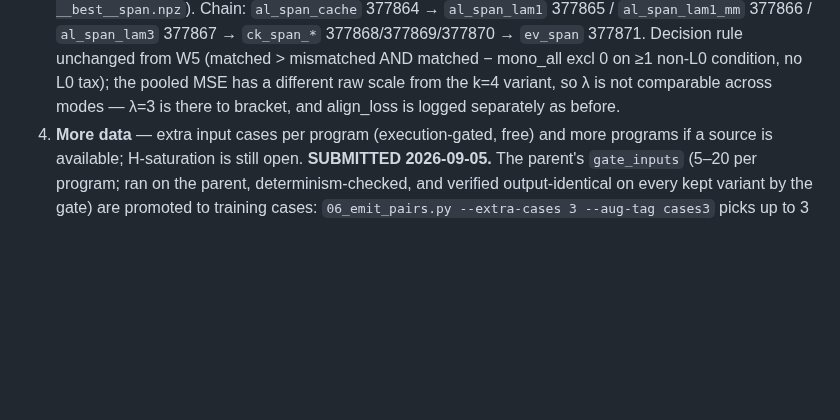
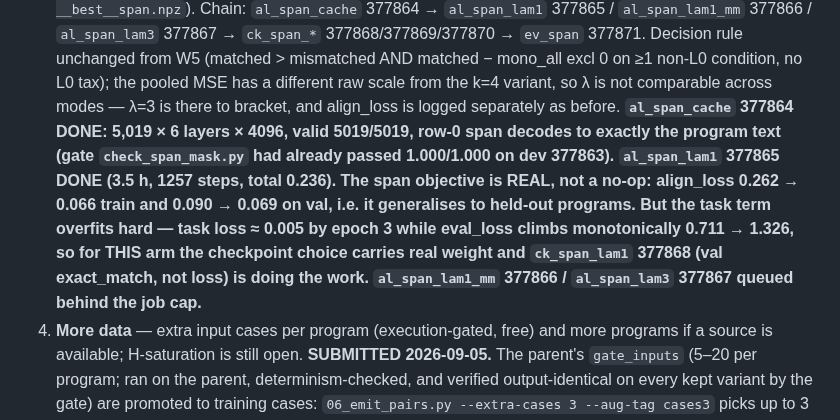
Before and after one commit to NietZteiN/obtune, a Markdown page: CLAUDE_SCRATCHPAD.md, the part around the change. Rendered like a GitHub page; blank space fills up the shorter version.

Commit message:
Scratchpad: span-alignment cache + lam1 training reads
Co-Authored-By: Claude Opus 5 <noreply@anthropic.com>
Claude-Session: https://claude.ai/code/session_01RunDq92qhBVSyABUyCD9Dw

```diff
--- a/CLAUDE_SCRATCHPAD.md
+++ b/CLAUDE_SCRATCHPAD.md
@@ -393,6 +393,14 @@ Levers, in the order they are queued, each with the decision it exists to make:
    mismatched AND matched − mono_all excl 0 on ≥1 non-L0 condition, no L0 tax); the pooled
    MSE has a different raw scale from the k=4 variant, so λ is not comparable across modes —
    λ=3 is there to bracket, and align_loss is logged separately as before.
+   **`al_span_cache` 377864 DONE: 5,019 × 6 layers × 4096, valid 5019/5019, row-0 span decodes to
+   exactly the program text (gate `check_span_mask.py` had already passed 1.000/1.000 on dev
+   377863). `al_span_lam1` 377865 DONE (3.5 h, 1257 steps, total 0.236). The span objective is
+   REAL, not a no-op: align_loss 0.262 → 0.066 train and 0.090 → 0.069 on val, i.e. it
+   generalises to held-out programs. But the task term overfits hard — task loss ≈ 0.005 by
+   epoch 3 while eval_loss climbs monotonically 0.711 → 1.326, so for THIS arm the checkpoint
+   choice carries real weight and `ck_span_lam1` 377868 (val exact_match, not loss) is doing
+   the work. `al_span_lam1_mm` 377866 / `al_span_lam3` 377867 queued behind the job cap.**
 5. **More data** — extra input cases per program (execution-gated, free) and more programs
    if a source is available; H-saturation is still open.
    **SUBMITTED 2026-09-05.** The parent's `gate_inputs` (5–20 per program; ran on the parent,
```
